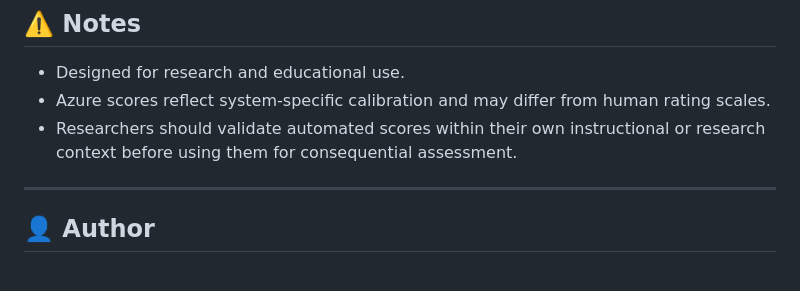
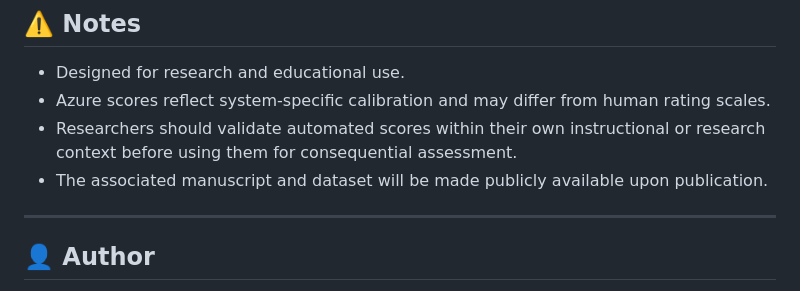
Before and after one commit to cburst/speech-analysis, a Markdown page: README.md, the part around the change. Drawn GitHub-style.

```diff
--- a/README.md
+++ b/README.md
@@ -119,6 +119,7 @@ This toolkit supports:
 - Designed for research and educational use.
 - Azure scores reflect system-specific calibration and may differ from human rating scales.
 - Researchers should validate automated scores within their own instructional or research context before using them for consequential assessment.
+- The associated manuscript and dataset will be made publicly available upon publication.
 
 ---
 
```
